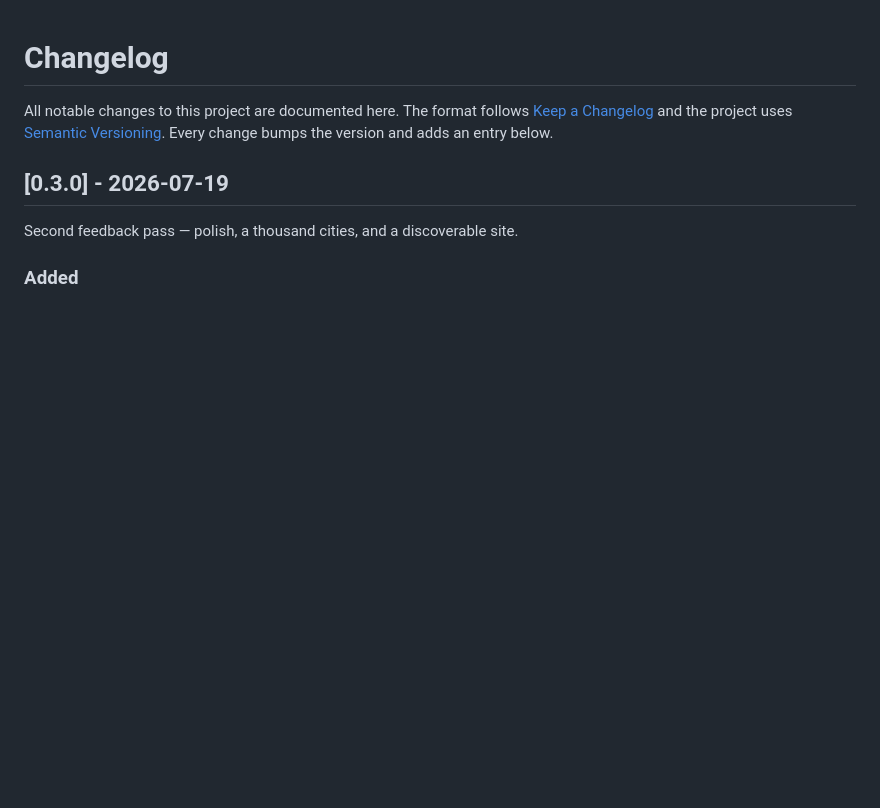
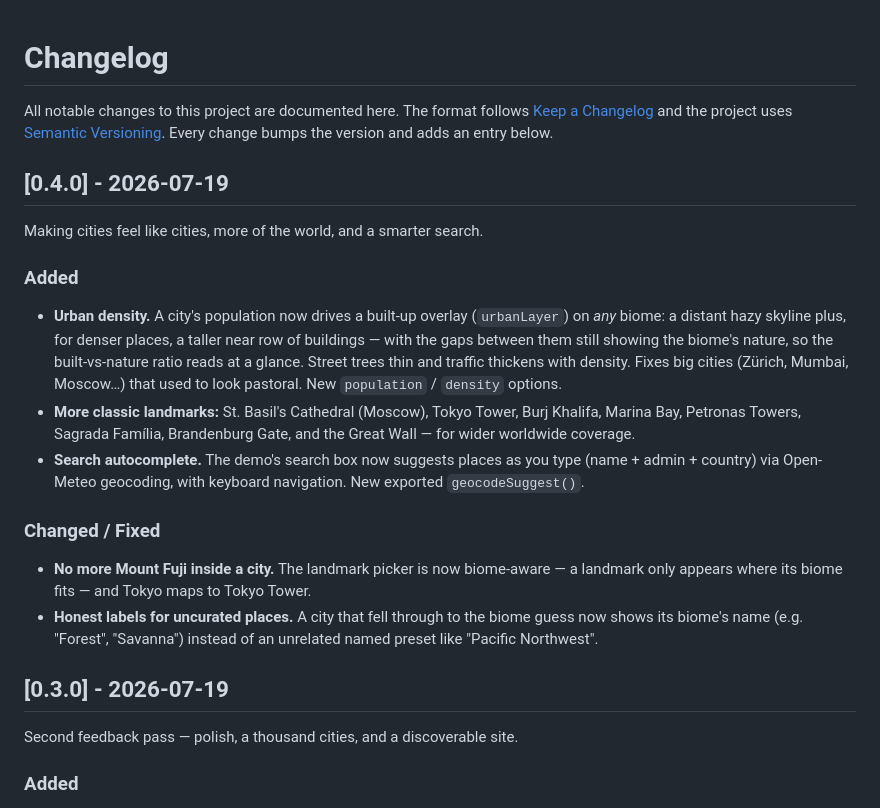
Before and after one commit to cportka/weather-vivarium, a Markdown page: CHANGELOG.md, the part around the change. GitHub-like rendering; blank space fills up the shorter version.

```diff
--- a/CHANGELOG.md
+++ b/CHANGELOG.md
@@ -3,6 +3,31 @@
 All notable changes to this project are documented here. The format follows
 [Keep a Changelog](https://keepachangelog.com) and the project uses
 [Semantic Versioning](https://semver.org). Every change bumps the version and adds an entry below.
+
+## [0.4.0] - 2026-07-19
+
+Making cities feel like cities, more of the world, and a smarter search.
+
+### Added
+- **Urban density.** A city's population now drives a built-up overlay
+  (`urbanLayer`) on *any* biome: a distant hazy skyline plus, for denser places,
+  a taller near row of buildings — with the gaps between them still showing the
+  biome's nature, so the built-vs-nature ratio reads at a glance. Street trees
+  thin and traffic thickens with density. Fixes big cities (Zürich, Mumbai,
+  Moscow…) that used to look pastoral. New `population` / `density` options.
+- **More classic landmarks:** St. Basil's Cathedral (Moscow), Tokyo Tower,
+  Burj Khalifa, Marina Bay, Petronas Towers, Sagrada Família, Brandenburg Gate,
+  and the Great Wall — for wider worldwide coverage.
+- **Search autocomplete.** The demo's search box now suggests places as you type
+  (name + admin + country) via Open-Meteo geocoding, with keyboard navigation.
+  New exported `geocodeSuggest()`.
+
+### Changed / Fixed
+- **No more Mount Fuji inside a city.** The landmark picker is now biome-aware —
+  a landmark only appears where its biome fits — and Tokyo maps to Tokyo Tower.
+- **Honest labels for uncurated places.** A city that fell through to the biome
+  guess now shows its biome's name (e.g. "Forest", "Savanna") instead of an
+  unrelated named preset like "Pacific Northwest".
 
 ## [0.3.0] - 2026-07-19
 
```
Also changed, not shown: README.md (+7 -1 lines), assets/gallery-preview.png, 17 other files.
